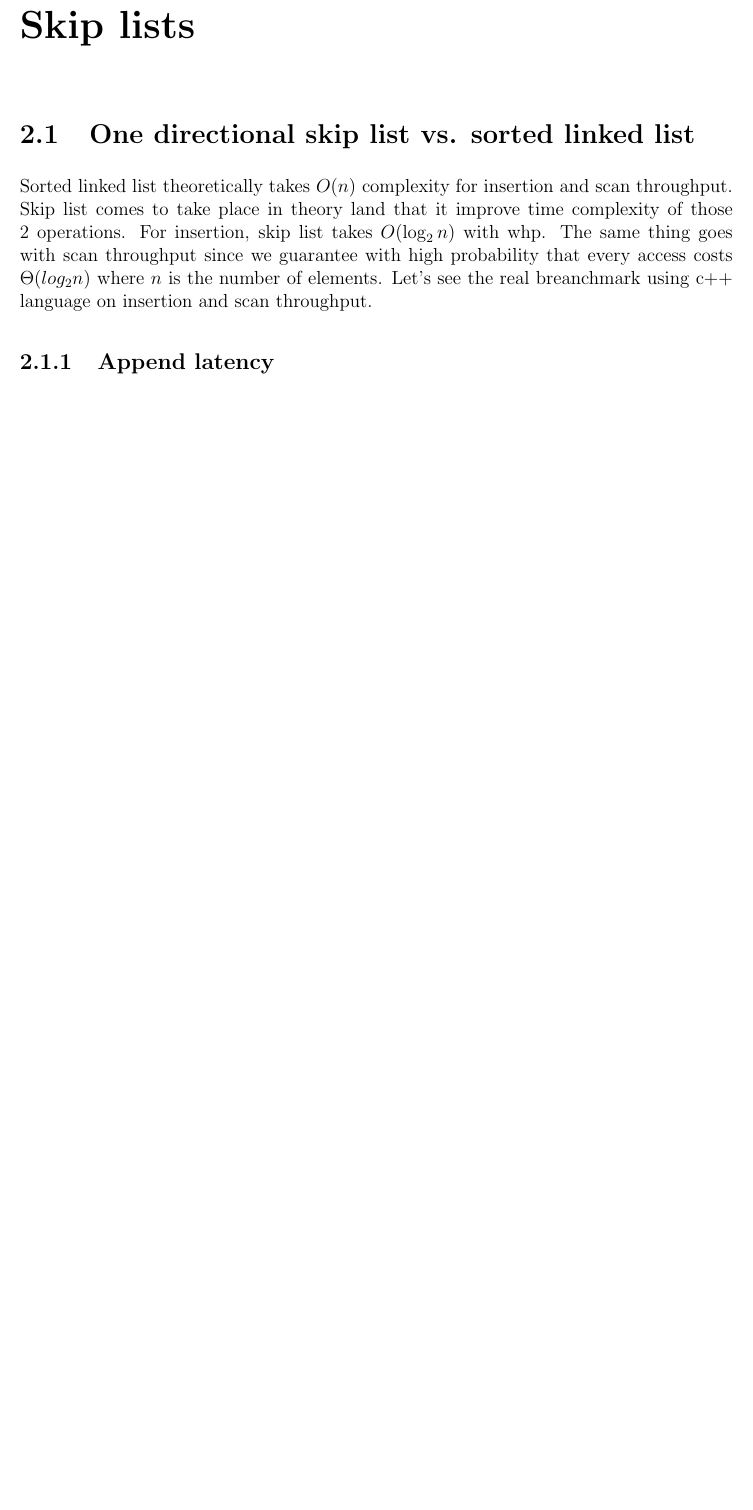
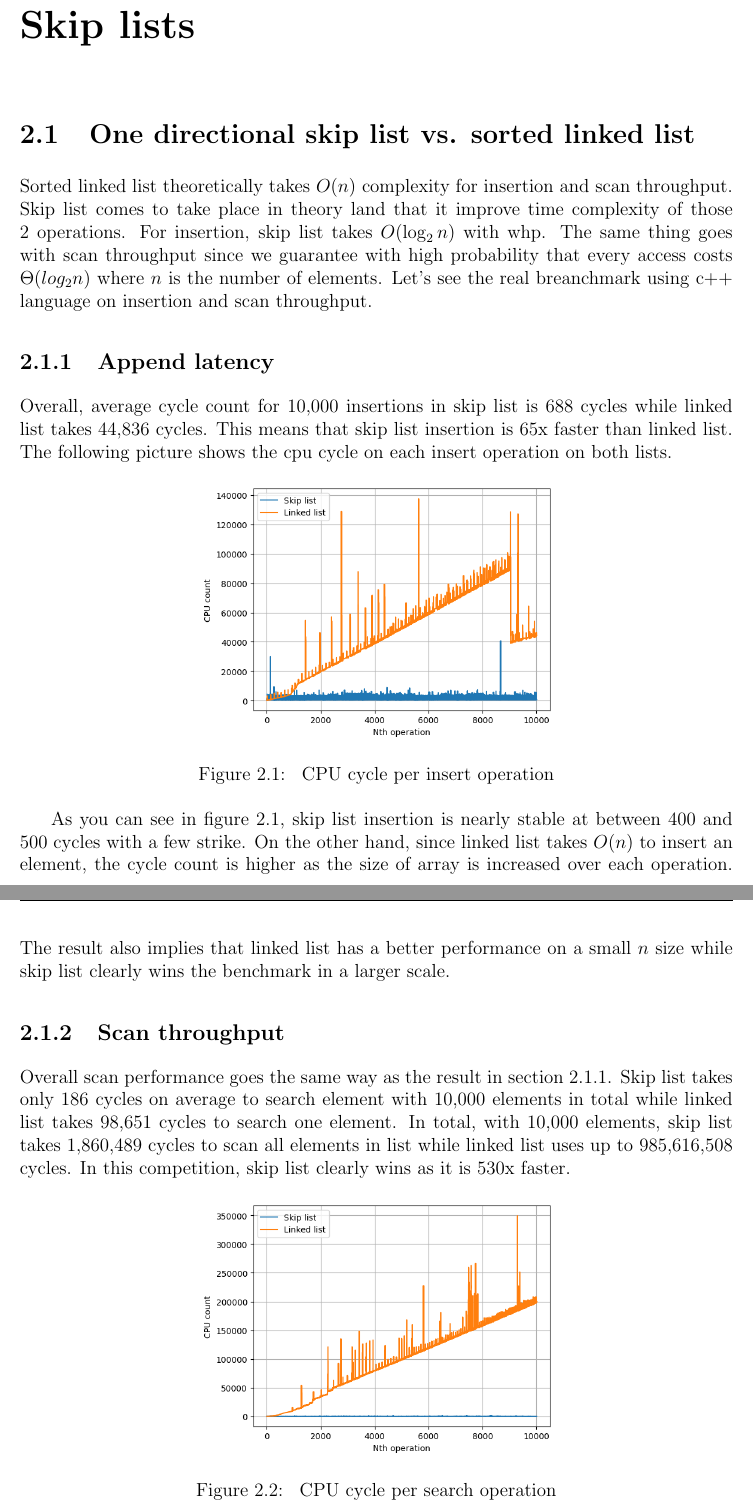
Before and after one commit to sudo-lucifer/applied-algo-hw1, a LaTeX problem sheet (assignment_report/HW1-Report.tex): part of page 6 of 9 before the commit and two parts of pages 6 and 7 of 10 after it, the two joined at a grey line, cut so that both start at the same text, the shorter picture padded with empty space. Compiled offline with pdfLaTeX.

Commit message:
Done write report

```diff
--- a/assignment_report/HW1-Report.tex
+++ b/assignment_report/HW1-Report.tex
@@ -137,6 +137,31 @@ Let's see the real breanchmark using c++ language on insertion and scan throughp
 
 
 \subsection{Append latency}
+Overall, average cycle count for 10,000 insertions in skip list is 688 cycles while
+linked list takes 44,836 cycles. This means that skip list insertion is 65x faster than linked list.
+The following picture shows the cpu cycle on each insert operation on both lists.
+
+\begin{figure}[h]
+        \centering
+        \includegraphics[width=0.5\textwidth,scale=0.5]{skip_list_insert.png}
+        \caption{\label{fig:skip_list_insert} CPU cycle per insert operation}
+\end{figure}
+
+As you can see in figure \ref{fig:skip_list_insert}, skip list insertion is nearly stable at between 400 and 500 cycles with a few strike.
+On the other hand, since linked list takes $O(n)$ to insert an element, the cycle count is higher as the size of array is increased over each operation.
+The result also implies that linked list has a better performance on a small $n$ size while skip list clearly wins the benchmark in a larger scale.
+
+\subsection{Scan throughput}
+Overall scan performance goes the same way as the result in section 2.1.1. Skip list takes only 186 cycles on average to search element with 10,000 elements in total
+while linked list takes 98,651 cycles to search one element. In total, with 10,000 elements, skip list takes 1,860,489 cycles to scan all elements in list while linked list
+uses up to 985,616,508 cycles. In this competition, skip list clearly wins as it is 530x faster.
+
+\begin{figure}[h]
+        \centering
+        \includegraphics[width=0.5\textwidth,scale=0.5]{skip_list_scan.png}
+        \caption{\label{fig:skip_list_scan} CPU cycle per search operation}
+\end{figure}
+
 
 \chapter{(a,b) tree}
 
```
Also changed, not shown: assignment_report/HW1-Report.pdf, assignment_report/pictures/skip_list_insert.png (added), assignment_report/pictures/skip_list_scan.png (added), 3 other files.
